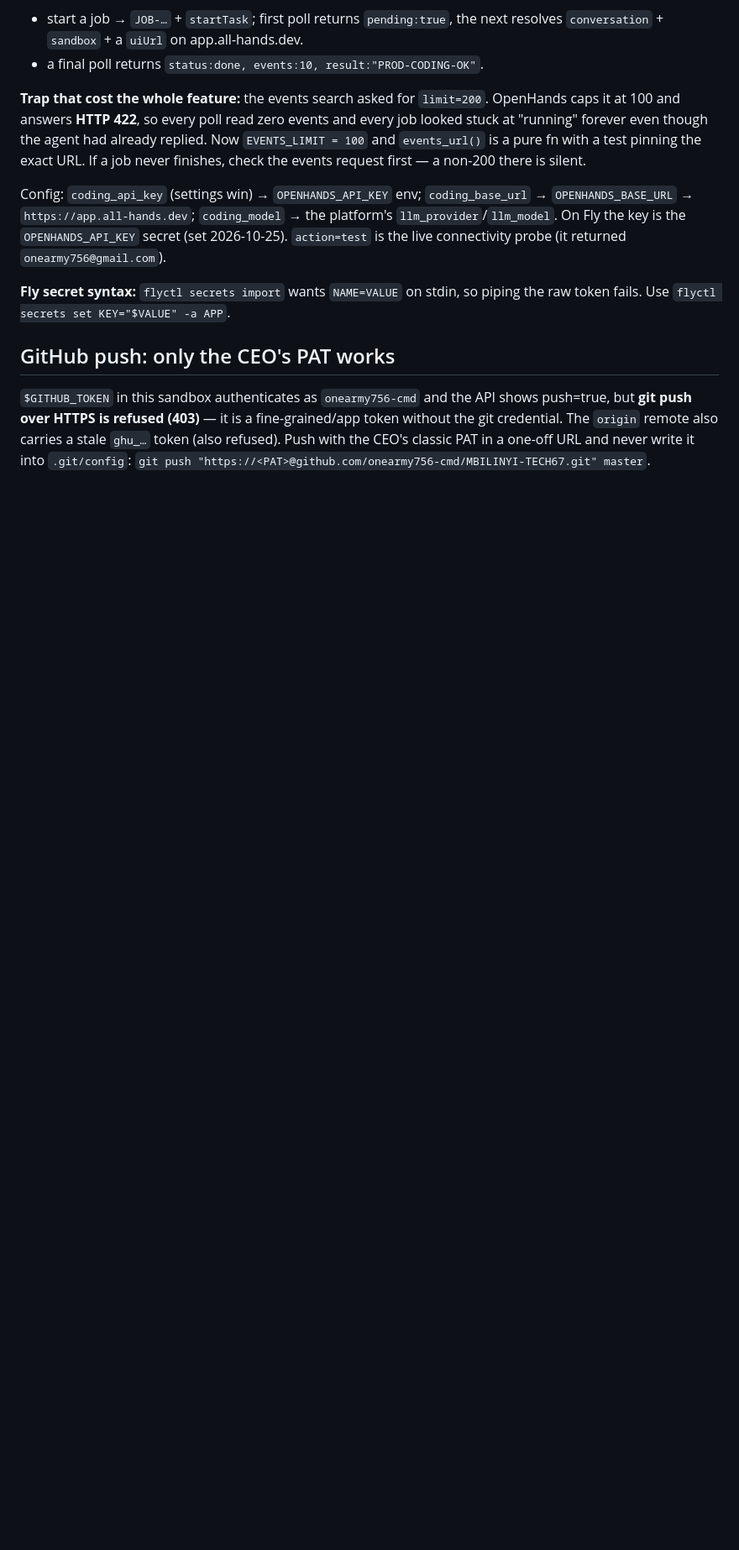
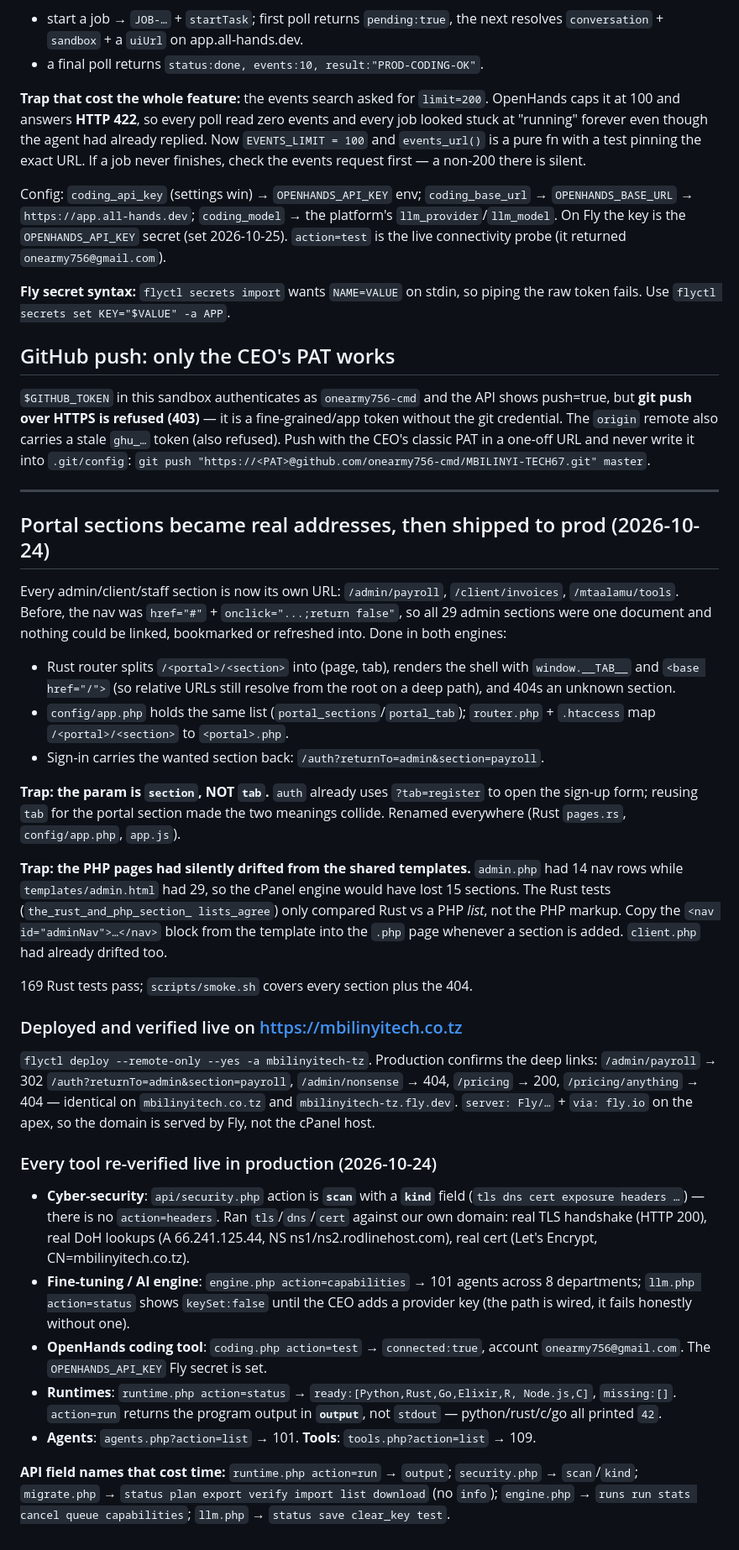
Before and after one commit to onearmy756-cmd/MBILINYI-TECH67, a Markdown page: .openhands/memory/2026-10-24-fly-deploy.md, the part around the change. Shown at 84% size. GitHub-like rendering; blank space fills up the shorter version.

```diff
--- a/.openhands/memory/2026-10-24-fly-deploy.md
+++ b/.openhands/memory/2026-10-24-fly-deploy.md
@@ -305,3 +305,62 @@ fine-grained/app token without the git credential. The `origin` remote also
 carries a stale `ghu_…` token (also refused). Push with the CEO's classic PAT
 in a one-off URL and never write it into `.git/config`:
 `git push "https://<PAT>@github.com/onearmy756-cmd/MBILINYI-TECH67.git" master`.
+
+---
+
+## Portal sections became real addresses, then shipped to prod (2026-10-24)
+
+Every admin/client/staff section is now its own URL: `/admin/payroll`,
+`/client/invoices`, `/mtaalamu/tools`. Before, the nav was `href="#"` +
+`onclick="...;return false"`, so all 29 admin sections were one document and
+nothing could be linked, bookmarked or refreshed into. Done in both engines:
+
+- Rust router splits `/<portal>/<section>` into (page, tab), renders the shell
+  with `window.__TAB__` and `<base href="/">` (so relative URLs still resolve
+  from the root on a deep path), and 404s an unknown section.
+- `config/app.php` holds the same list (`portal_sections`/`portal_tab`);
+  `router.php` + `.htaccess` map `/<portal>/<section>` to `<portal>.php`.
+- Sign-in carries the wanted section back: `/auth?returnTo=admin&section=payroll`.
+
+**Trap: the param is `section`, NOT `tab`.** `auth` already uses `?tab=register`
+to open the sign-up form; reusing `tab` for the portal section made the two
+meanings collide. Renamed everywhere (Rust `pages.rs`, `config/app.php`,
+`app.js`).
+
+**Trap: the PHP pages had silently drifted from the shared templates.**
+`admin.php` had 14 nav rows while `templates/admin.html` had 29, so the cPanel
+engine would have lost 15 sections. The Rust tests (`the_rust_and_php_section_
+lists_agree`) only compared Rust vs a PHP *list*, not the PHP markup. Copy the
+`<nav id="adminNav">…</nav>` block from the template into the `.php` page
+whenever a section is added. `client.php` had already drifted too.
+
+169 Rust tests pass; `scripts/smoke.sh` covers every section plus the 404.
+
+### Deployed and verified live on https://mbilinyitech.co.tz
+`flyctl deploy --remote-only --yes -a mbilinyitech-tz`. Production confirms the
+deep links: `/admin/payroll` → 302 `/auth?returnTo=admin&section=payroll`,
+`/admin/nonsense` → 404, `/pricing` → 200, `/pricing/anything` → 404 — identical
+on `mbilinyitech.co.tz` and `mbilinyitech-tz.fly.dev`. `server: Fly/…` +
+`via: fly.io` on the apex, so the domain is served by Fly, not the cPanel host.
+
+### Every tool re-verified live in production (2026-10-24)
+- **Cyber-security**: `api/security.php` action is **`scan`** with a **`kind`**
+  field (`tls dns cert exposure headers …`) — there is no `action=headers`.
+  Ran `tls`/`dns`/`cert` against our own domain: real TLS handshake (HTTP 200),
+  real DoH lookups (A 66.241.125.44, NS ns1/ns2.rodlinehost.com), real cert
+  (Let's Encrypt, CN=mbilinyitech.co.tz).
+- **Fine-tuning / AI engine**: `engine.php action=capabilities` → 101 agents
+  across 8 departments; `llm.php action=status` shows `keySet:false` until the
+  CEO adds a provider key (the path is wired, it fails honestly without one).
+- **OpenHands coding tool**: `coding.php action=test` → `connected:true`,
+  account `onearmy756@gmail.com`. The `OPENHANDS_API_KEY` Fly secret is set.
+- **Runtimes**: `runtime.php action=status` → `ready:[Python,Rust,Go,Elixir,R,
+  Node.js,C]`, `missing:[]`. `action=run` returns the program output in
+  **`output`**, not `stdout` — python/rust/c/go all printed `42`.
+- **Agents**: `agents.php?action=list` → 101. **Tools**: `tools.php?action=list`
+  → 109.
+
+**API field names that cost time:** `runtime.php action=run` → `output`;
+`security.php` → `scan`/`kind`; `migrate.php` → `status plan export verify
+import list download` (no `info`); `engine.php` → `runs run stats cancel queue
+capabilities`; `llm.php` → `status save clear_key test`.
```
Also changed, not shown: .openhands/memory/MEMORY.md (+54 -76 lines).
